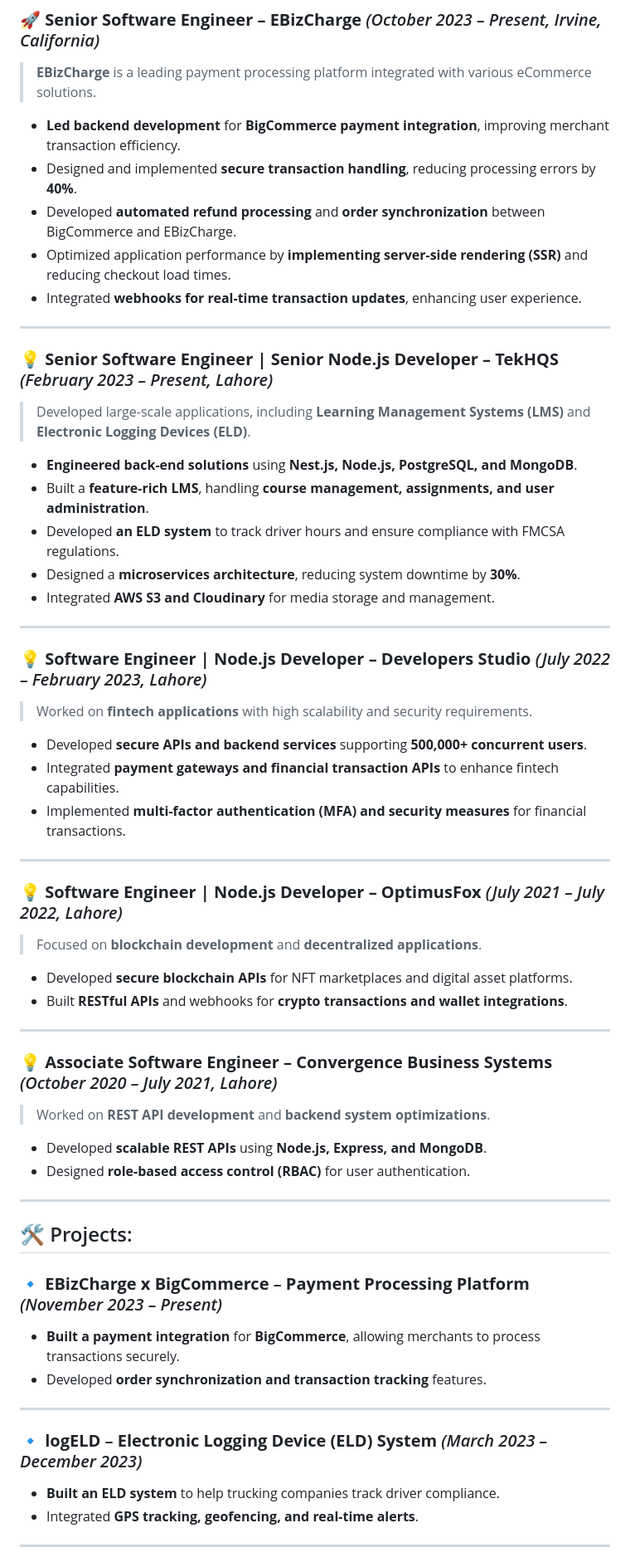
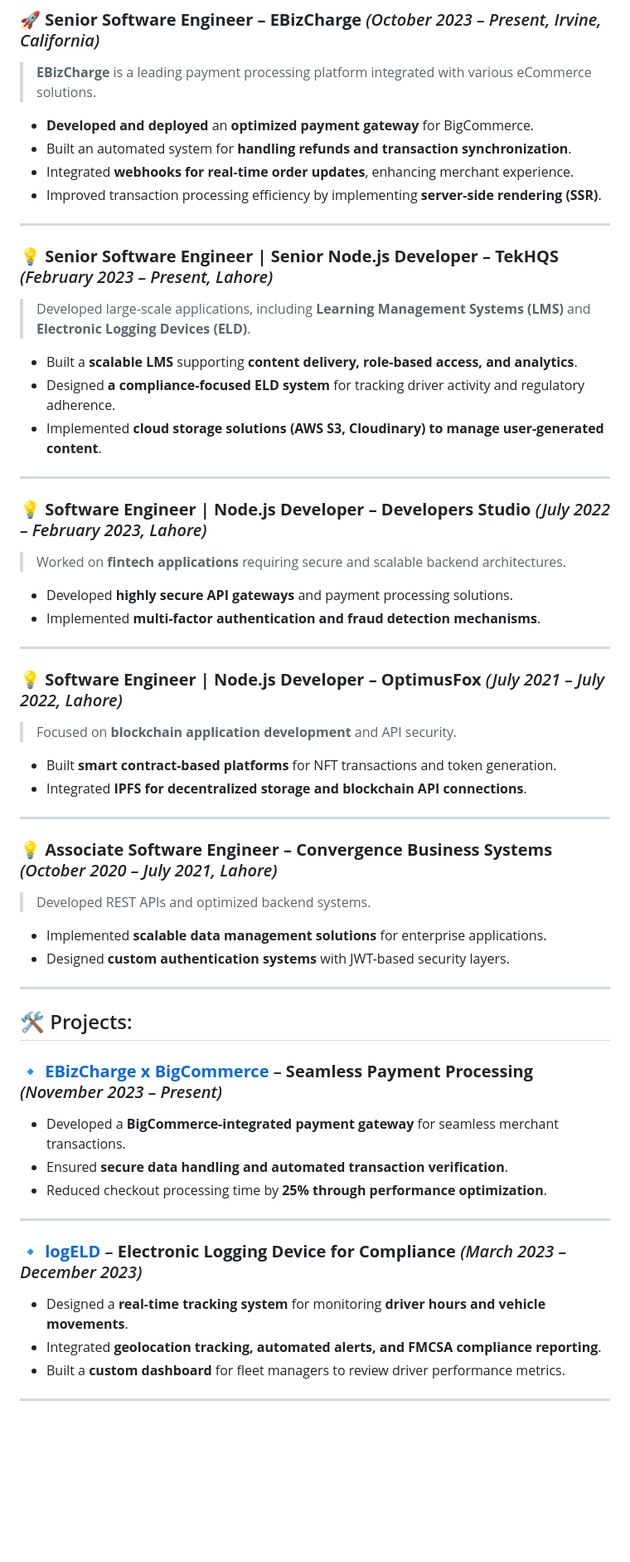
Before and after one commit to x-farzan/x-farzan, a Markdown page: README.md, the part around the change printed below. Shown: that part at 83% size. GitHub-like rendering; blank space fills up the shorter version.

```diff
--- a/README.md
+++ b/README.md
@@ -33,61 +33,59 @@ I have worked on **high-performance fintech, LMS, ELD, and blockchain applicatio
 ### 🚀 **Senior Software Engineer – EBizCharge** *(October 2023 – Present, Irvine, California)*
 > **EBizCharge** is a leading payment processing platform integrated with various eCommerce solutions.
 
-- **Led backend development** for **BigCommerce payment integration**, improving merchant transaction efficiency.
-- Designed and implemented **secure transaction handling**, reducing processing errors by **40%**.
-- Developed **automated refund processing** and **order synchronization** between BigCommerce and EBizCharge.
-- Optimized application performance by **implementing server-side rendering (SSR)** and reducing checkout load times.
-- Integrated **webhooks for real-time transaction updates**, enhancing user experience.
+- **Developed and deployed** an **optimized payment gateway** for BigCommerce.
+- Built an automated system for **handling refunds and transaction synchronization**.
+- Integrated **webhooks for real-time order updates**, enhancing merchant experience.
+- Improved transaction processing efficiency by implementing **server-side rendering (SSR)**.
 
 ---
 
 ### 💡 **Senior Software Engineer | Senior Node.js Developer – TekHQS** *(February 2023 – Present, Lahore)*
 > Developed large-scale applications, including **Learning Management Systems (LMS)** and **Electronic Logging Devices (ELD)**.
 
-- **Engineered back-end solutions** using **Nest.js, Node.js, PostgreSQL, and MongoDB**.
-- Built a **feature-rich LMS**, handling **course management, assignments, and user administration**.
-- Developed **an ELD system** to track driver hours and ensure compliance with FMCSA regulations.
-- Designed a **microservices architecture**, reducing system downtime by **30%**.
-- Integrated **AWS S3 and Cloudinary** for media storage and management.
+- Built a **scalable LMS** supporting **content delivery, role-based access, and analytics**.
+- Designed **a compliance-focused ELD system** for tracking driver activity and regulatory adherence.
+- Implemented **cloud storage solutions (AWS S3, Cloudinary) to manage user-generated content**.
 
 ---
 
 ### 💡 **Software Engineer | Node.js Developer – Developers Studio** *(July 2022 – February 2023, Lahore)*
-> Worked on **fintech applications** with high scalability and security requirements.
+> Worked on **fintech applications** requiring secure and scalable backend architectures.
 
-- Developed **secure APIs and backend services** supporting **500,000+ concurrent users**.
-- Integrated **payment gateways and financial transaction APIs** to enhance fintech capabilities.
-- Implemented **multi-factor authentication (MFA) and security measures** for financial transactions.
+- Developed **highly secure API gateways** and payment processing solutions.
+- Implemented **multi-factor authentication and fraud detection mechanisms**.
 
 ---
 
 ### 💡 **Software Engineer | Node.js Developer – OptimusFox** *(July 2021 – July 2022, Lahore)*
-> Focused on **blockchain development** and **decentralized applications**.
+> Focused on **blockchain application development** and API security.
 
-- Developed **secure blockchain APIs** for NFT marketplaces and digital asset platforms.
-- Built **RESTful APIs** and webhooks for **crypto transactions and wallet integrations**.
+- Built **smart contract-based platforms** for NFT transactions and token generation.
+- Integrated **IPFS for decentralized storage and blockchain API connections**.
 
 ---
 
 ### 💡 **Associate Software Engineer – Convergence Business Systems** *(October 2020 – July 2021, Lahore)*
-> Worked on **REST API development** and **backend system optimizations**.
+> Developed REST APIs and optimized backend systems.
 
-- Developed **scalable REST APIs** using **Node.js, Express, and MongoDB**.
-- Designed **role-based access control (RBAC)** for user authentication.
+- Implemented **scalable data management solutions** for enterprise applications.
+- Designed **custom authentication systems** with JWT-based security layers.
 
 ---
 
 ## 🛠 Projects:
 
-### 🔹 **EBizCharge x BigCommerce** – **Payment Processing Platform** *(November 2023 – Present)*
-- **Built a payment integration** for **BigCommerce**, allowing merchants to process transactions securely.
-- Developed **order synchronization and transaction tracking** features.
+### 🔹 [**EBizCharge x BigCommerce**](https://www.bigcommerce.com/apps/ebizcharge-payments/) – **Seamless Payment Processing** *(November 2023 – Present)*
+- Developed a **BigCommerce-integrated payment gateway** for seamless merchant transactions.
+- Ensured **secure data handling and automated transaction verification**.
+- Reduced checkout processing time by **25% through performance optimization**.
 
 ---
 
-### 🔹 **logELD** – **Electronic Logging Device (ELD) System** *(March 2023 – December 2023)*
-- **Built an ELD system** to help trucking companies track driver compliance.
-- Integrated **GPS tracking, geofencing, and real-time alerts**.
+### 🔹 [**logELD**](https://logeld.com/) – **Electronic Logging Device for Compliance** *(March 2023 – December 2023)*
+- Designed a **real-time tracking system** for monitoring **driver hours and vehicle movements**.
+- Integrated **geolocation tracking, automated alerts, and FMCSA compliance reporting**.
+- Built a **custom dashboard** for fleet managers to review driver performance metrics.
 
 ---
 
```
Also changed, not shown: other parts of README.md (+16 -12 lines).
